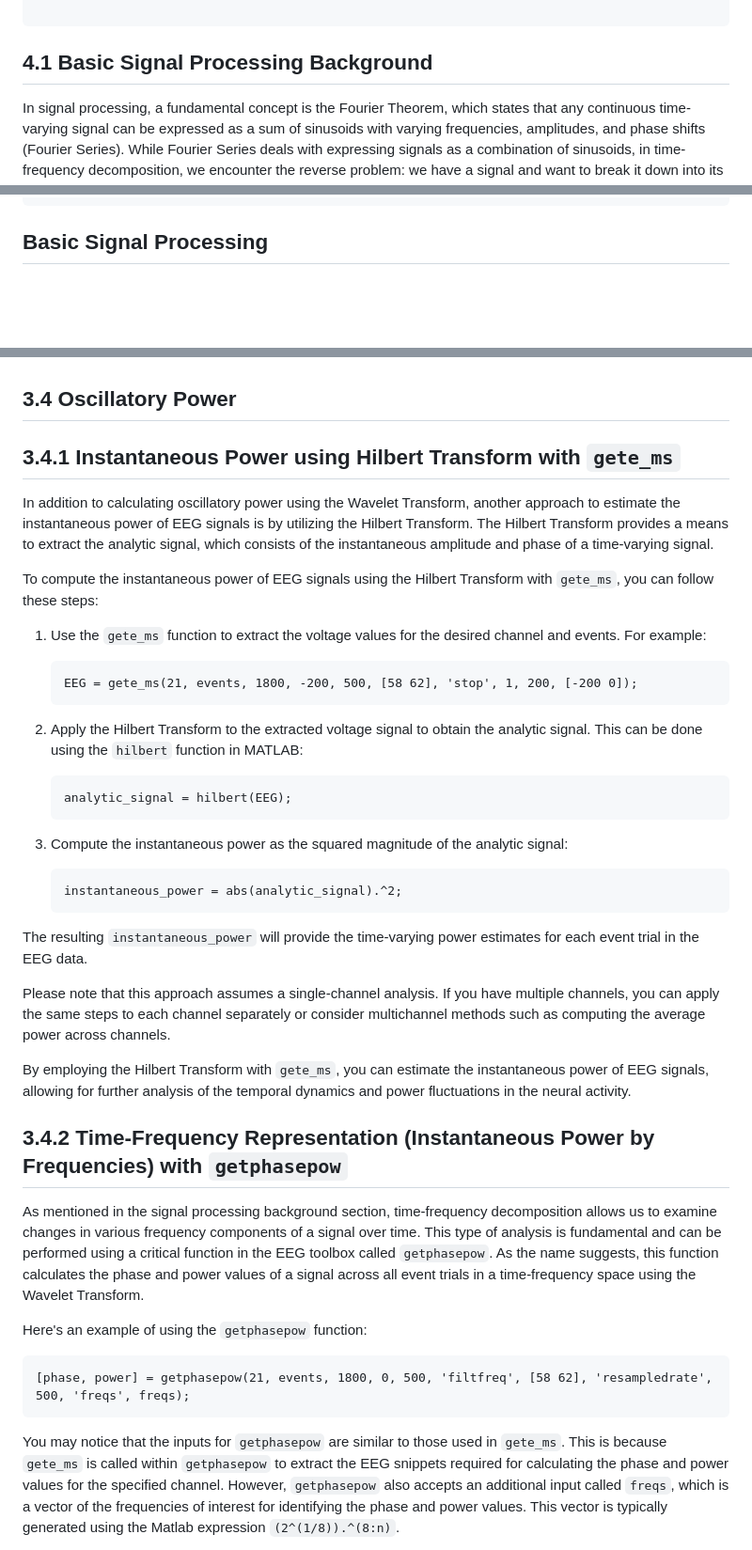
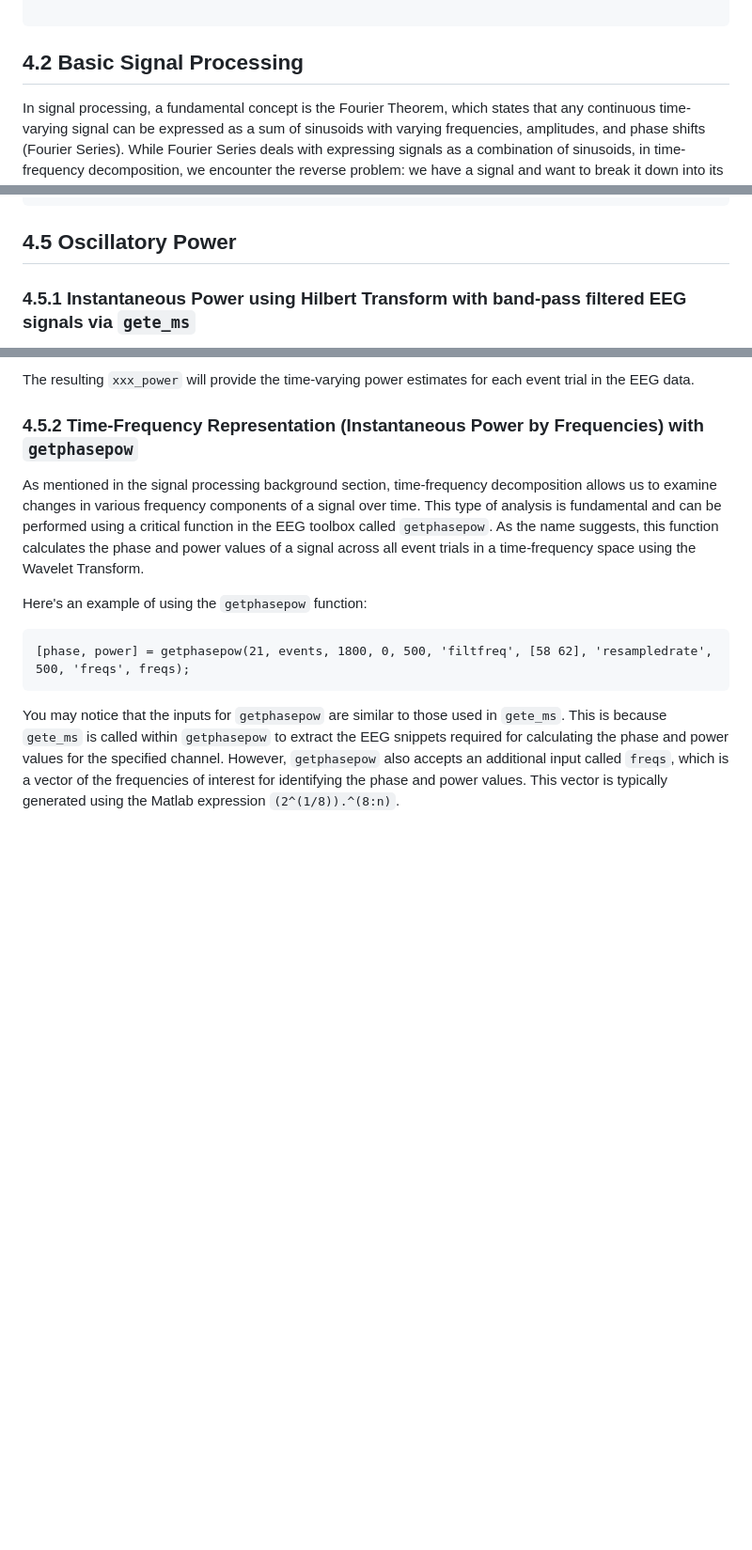
Before and after one commit to TongueToe/LegaLabTutorial, a Markdown page: Instructions/4_EEGAnalyses.md, 3 parts joined by grey strips. Shown at 94% size. Rendered like a GitHub page; blank space fills up the shorter version.

````diff
--- a/Instructions/4_EEGAnalyses.md
+++ b/Instructions/4_EEGAnalyses.md
@@ -77,7 +77,7 @@ title('Raw EEG Trials')
 
 ```
 
-## 4.1 Basic Signal Processing Background
+## 4.2 Basic Signal Processing
 
 In signal processing, a fundamental concept is the Fourier Theorem, which states that any continuous time-varying signal can be expressed as a sum of sinusoids with varying frequencies, amplitudes, and phase shifts (Fourier Series). While Fourier Series deals with expressing signals as a combination of sinusoids, in time-frequency decomposition, we encounter the reverse problem: we have a signal and want to break it down into its individual frequency components.
 
@@ -206,5 +205,6 @@ beta_eeg = bandpass(eeg_data', beta_band, fs)'; % Beta band
 gamma_eeg = bandpass(eeg_data', gamma_band, fs)'; % Gamma band
 ```
 
-## Basic Signal Processing
+## 4.5 Oscillatory Power
+### 4.5.1 Instantaneous Power using Hilbert Transform with band-pass filtered EEG signals via `gete_ms`
 
@@ -212,44 +228,7 @@ One of the most important element of signal processing is a mathematical concept
+The resulting `xxx_power` will provide the time-varying power estimates for each event trial in the EEG data.
 
 
-
-
-
-
-
-
-
-
-
-## 3.4 Oscillatory Power
-
-## 3.4.1 Instantaneous Power using Hilbert Transform with `gete_ms`
-
-In addition to calculating oscillatory power using the Wavelet Transform, another approach to estimate the instantaneous power of EEG signals is by utilizing the Hilbert Transform. The Hilbert Transform provides a means to extract the analytic signal, which consists of the instantaneous amplitude and phase of a time-varying signal.
-
-To compute the instantaneous power of EEG signals using the Hilbert Transform with `gete_ms`, you can follow these steps:
-
-1. Use the `gete_ms` function to extract the voltage values for the desired channel and events. For example:
-   ```matlab
-   EEG = gete_ms(21, events, 1800, -200, 500, [58 62], 'stop', 1, 200, [-200 0]);
-   ```
-
-2. Apply the Hilbert Transform to the extracted voltage signal to obtain the analytic signal. This can be done using the `hilbert` function in MATLAB:
-   ```matlab
-   analytic_signal = hilbert(EEG);
-   ```
-
-3. Compute the instantaneous power as the squared magnitude of the analytic signal:
-   ```matlab
-   instantaneous_power = abs(analytic_signal).^2;
-   ```
-
-The resulting `instantaneous_power` will provide the time-varying power estimates for each event trial in the EEG data.
-
-Please note that this approach assumes a single-channel analysis. If you have multiple channels, you can apply the same steps to each channel separately or consider multichannel methods such as computing the average power across channels.
-
-By employing the Hilbert Transform with `gete_ms`, you can estimate the instantaneous power of EEG signals, allowing for further analysis of the temporal dynamics and power fluctuations in the neural activity.
-
-## 3.4.2 Time-Frequency Representation (Instantaneous Power by Frequencies) with `getphasepow`
+### 4.5.2 Time-Frequency Representation (Instantaneous Power by Frequencies) with `getphasepow`
 
 As mentioned in the signal processing background section, time-frequency decomposition allows us to examine changes in various frequency components of a signal over time. This type of analysis is fundamental and can be performed using a critical function in the EEG toolbox called `getphasepow`. As the name suggests, this function calculates the phase and power values of a signal across all event trials in a time-frequency space using the Wavelet Transform.
 
````
Also changed, not shown: other parts of Instructions/4_EEGAnalyses.md (+22 -7 lines).
